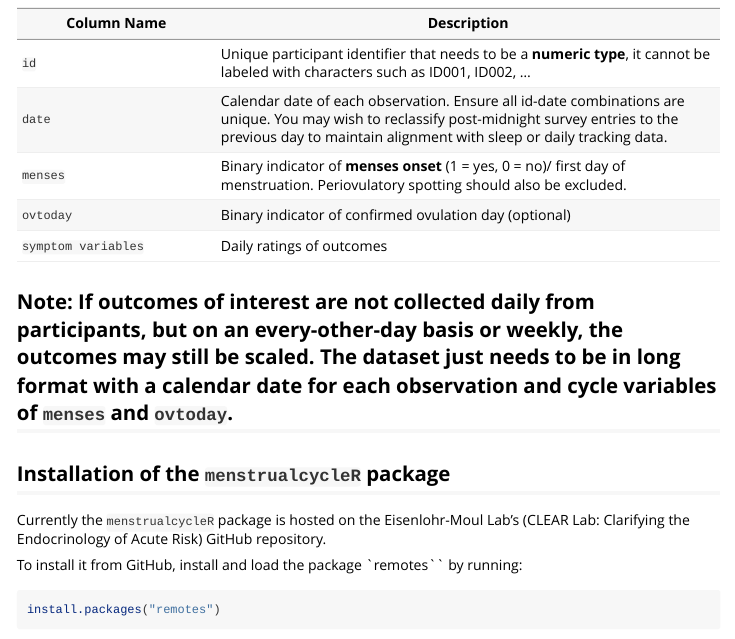
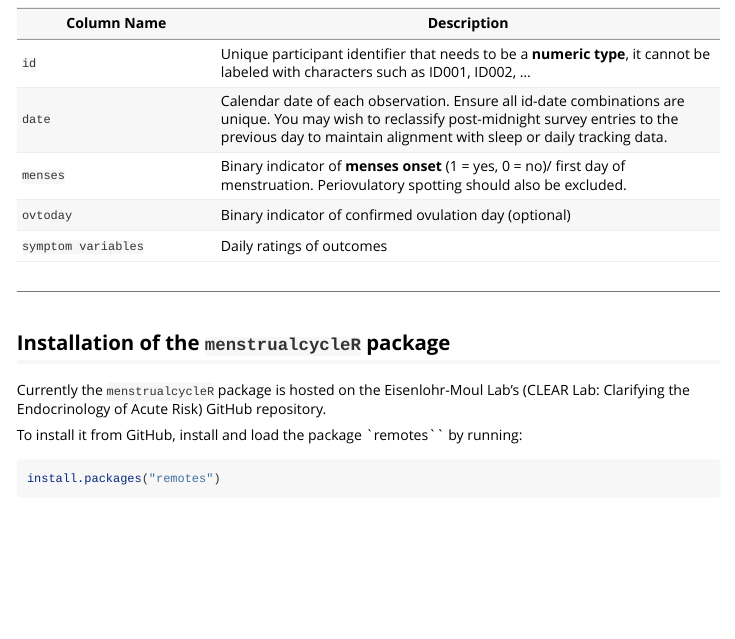
Before and after one commit to eisenlohrmoullab/menstrualcycleR, an R Markdown document (doc/menstrualcycleR-overview.Rmd): the page in a window 1100 px wide, from 3020 px down. Rendered offline with R 4.5, knitr and Pandoc, with nearby package versions; long lines of code are wrapped.

Commit message:
updating vignette to remove "Note" from toc

```diff
--- a/doc/menstrualcycleR-overview.Rmd
+++ b/doc/menstrualcycleR-overview.Rmd
@@ -152,8 +151,6 @@ The dataset should include the following columns:
 | `ovtoday`           | Binary indicator of confirmed ovulation day (optional) |
 | `symptom variables` | Daily ratings of outcomes |
 
-
-**Note**: If outcomes of interest are not collected daily from participants, but on an every-other-day basis or weekly, the outcomes may still be scaled. The dataset just needs to be in long format with a calendar date for each observation and cycle variables of `menses` and `ovtoday`.
 ---
 
 ## Installation of the `menstrualcycleR` package
```
Also changed, not shown: doc/menstrualcycleR-overview.Rmd (1 more changed lines), 2 other files.
